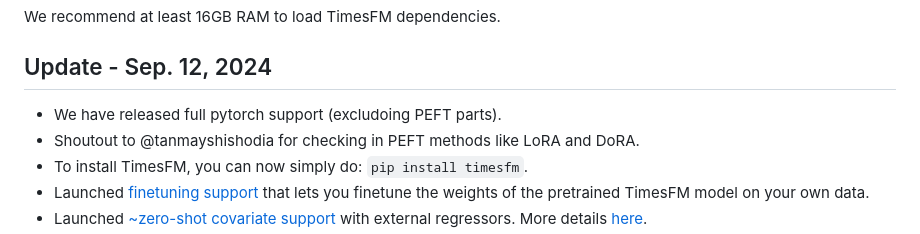
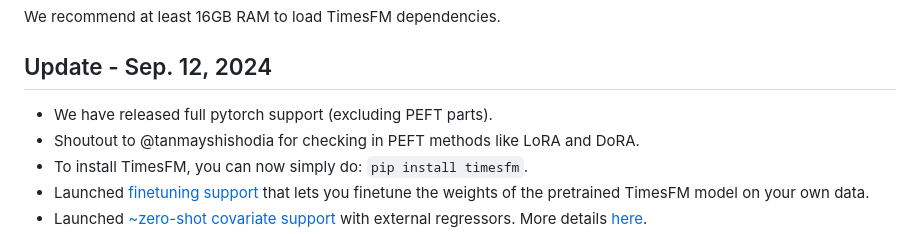
Before and after one commit to SrikanthVelpuri/timesfm, a Markdown page: README.md, the part around the change. Drawn GitHub-style.

Commit message:
minor readme typo correction

```diff
--- a/README.md
+++ b/README.md
@@ -17,7 +17,7 @@ This is not an officially supported Google product.
 We recommend at least 16GB RAM to load TimesFM dependencies.
 
 ## Update - Sep. 12, 2024
-- We have released full pytorch support (excludoing PEFT parts).
+- We have released full pytorch support (excluding PEFT parts).
 - Shoutout to @tanmayshishodia for checking in PEFT methods like LoRA and DoRA.
 - To install TimesFM, you can now simply do: `pip install timesfm`.
 - Launched [finetuning support](https://github.com/google-research/timesfm/blob/master/notebooks/finetuning.ipynb) that lets you finetune the weights of the pretrained TimesFM model on your own data.
```
